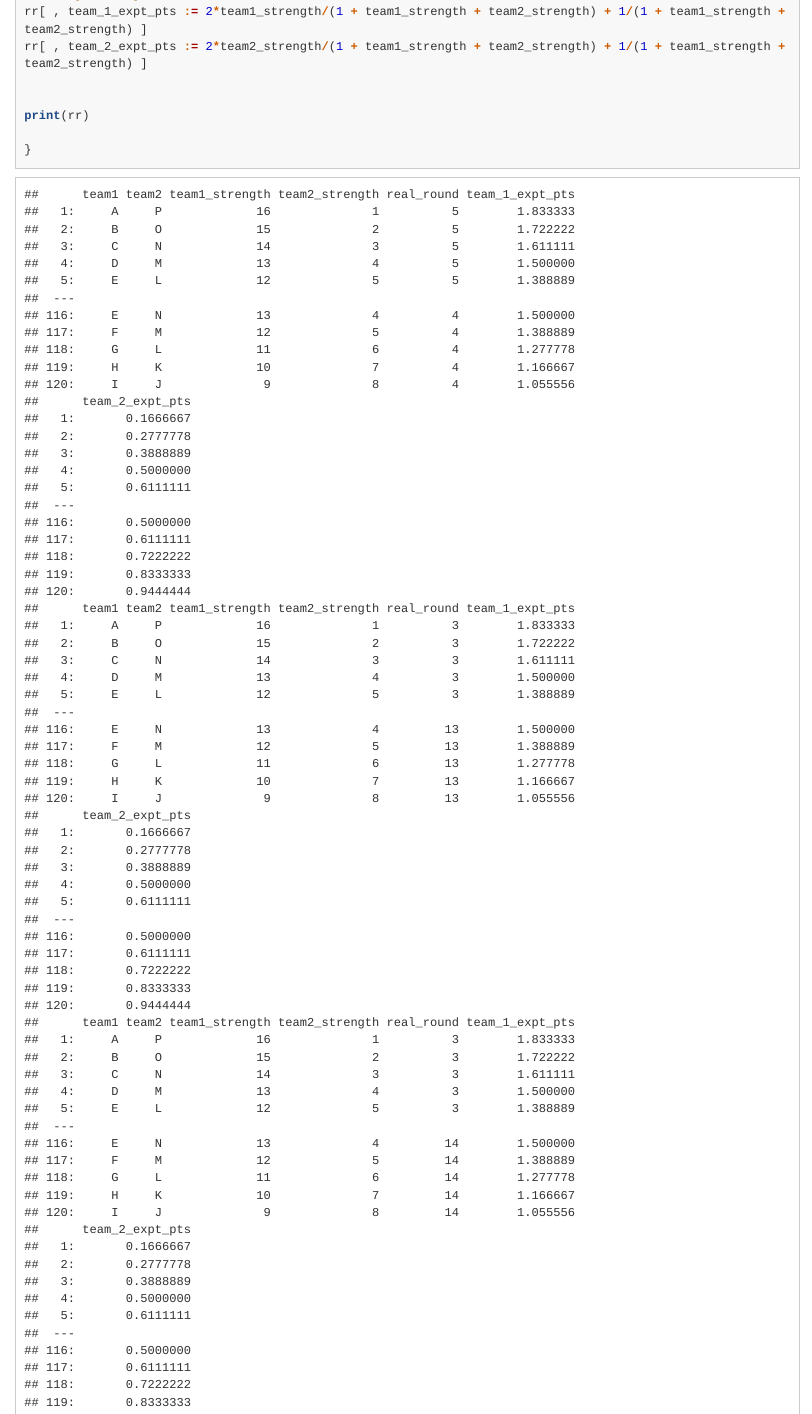
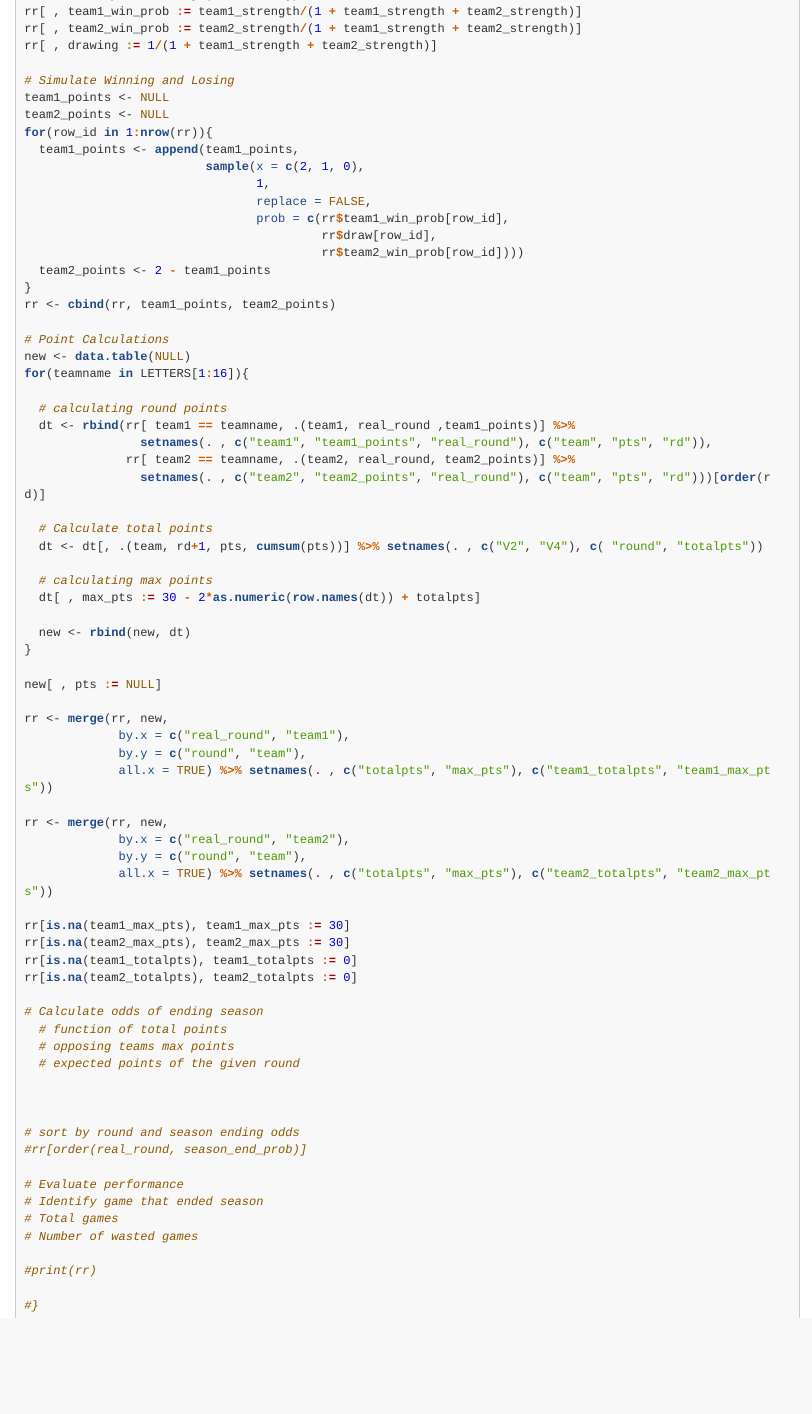
Before and after one commit to alexkaechele/Weekly_R_Projects, an R Markdown document (Riddler_Answers/Minister_of_Sports.Rmd): the page in a window 1100 px wide, from 1590 px down before the commit and from 1790 px down after it, so that both start at the same text. The pictures show the output file Riddler_Answers/Minister_of_Sports.html that the author committed with the source, opened offline; folded parts are opened; long lines of code are wrapped.

Commit message:
new things

````diff
--- a/Riddler_Answers/Minister_of_Sports.Rmd
+++ b/Riddler_Answers/Minister_of_Sports.Rmd
@@ -43,10 +43,10 @@ Since we don't care who wins, just how many games it takes, let's create teams A
 
 ```{r , message = FALSE, warning = FALSE}
 
-for (j in 1:10){
+#for (j in 1:10){
 
 # Making Initial Randomness Reproducable
-set.seed(j)
+#set.seed(j)
 
 # Loading Packages
 library(dplyr)
@@ -60,5 +61,5 @@ r <- 15
 
-# Setting up Possible Pairings and Team Strength
+# Setting up Possible Pairings
 rounds <- list()
 for(i in 1:r){
   round <-
@@ -76,0 +77,8 @@ rr <- bind_rows(rounds)
+rr <- merge(rr, strength_dat,
+      by.x = "team1",
+      by.y = "teams",
+      all.x = TRUE) %>% setnames(. , "strengths", "team1_strength")
+rr <- merge(rr, strength_dat,
+      by.x = "team2",
+      by.y = "teams",
+      all.x = TRUE) %>% setnames(. , "strengths", "team2_strength")
@@ -84,13 +91,77 @@ rr[ , round := NULL]
-# rr[ , team_1_expt_pts := 2*team1_strength/(1 + team1_strength + team2_strength) + 1/(1 + team1_strength + team2_strength) ]
-# rr[ , team_2_expt_pts := 2*team2_strength/(1 + team1_strength + team2_strength) + 1/(1 + team1_strength + team2_strength) ]
 
 # Probability of winning (and drawing)
 rr[ , team1_win_prob := team1_strength/(1 + team1_strength + team2_strength)]
 rr[ , team2_win_prob := team2_strength/(1 + team1_strength + team2_strength)]
 rr[ , drawing := 1/(1 + team1_strength + team2_strength)]
 
-print(rr)
+# Simulate Winning and Losing
+team1_points <- NULL
+team2_points <- NULL
+for(row_id in 1:nrow(rr)){
+  team1_points <- append(team1_points,
+                         sample(x = c(2, 1, 0),
+                                1,
+                                replace = FALSE,
+                                prob = c(rr$team1_win_prob[row_id],
+                                         rr$draw[row_id],
+                                         rr$team2_win_prob[row_id])))
+  team2_points <- 2 - team1_points
+}
+rr <- cbind(rr, team1_points, team2_points)
 
+# Point Calculations
+new <- data.table(NULL)
+for(teamname in LETTERS[1:16]){
+
+  # calculating round points
+  dt <- rbind(rr[ team1 == teamname, .(team1, real_round ,team1_points)] %>%
+                setnames(. , c("team1", "team1_points", "real_round"), c("team", "pts", "rd")),
+              rr[ team2 == teamname, .(team2, real_round, team2_points)] %>%
+                setnames(. , c("team2", "team2_points", "real_round"), c("team", "pts", "rd")))[order(rd)]
+
+  # Calculate total points
+  dt <- dt[, .(team, rd+1, pts, cumsum(pts))] %>% setnames(. , c("V2", "V4"), c( "round", "totalpts"))
+
+  # calculating max points
+  dt[ , max_pts := 30 - 2*as.numeric(row.names(dt)) + totalpts]
+
+  new <- rbind(new, dt)
 }
 
+new[ , pts := NULL]
+
+rr <- merge(rr, new,
+             by.x = c("real_round", "team1"),
+             by.y = c("round", "team"),
+             all.x = TRUE) %>% setnames(. , c("totalpts", "max_pts"), c("team1_totalpts", "team1_max_pts"))
+
+rr <- merge(rr, new,
+             by.x = c("real_round", "team2"),
+             by.y = c("round", "team"),
+             all.x = TRUE) %>% setnames(. , c("totalpts", "max_pts"), c("team2_totalpts", "team2_max_pts"))
+
+rr[is.na(team1_max_pts), team1_max_pts := 30]
+rr[is.na(team2_max_pts), team2_max_pts := 30]
+rr[is.na(team1_totalpts), team1_totalpts := 0]
+rr[is.na(team2_totalpts), team2_totalpts := 0]
+
+# Calculate odds of ending season
+  # function of total points
+  # opposing teams max points
+  # expected points of the given round
+
+
+
+# sort by round and season ending odds
+#rr[order(real_round, season_end_prob)]
+
+# Evaluate performance
+# Identify game that ended season
+# Total games
+# Number of wasted games
+
+#print(rr)
+
+#}
+
 ```
````
Also changed, not shown: Riddler_Answers/Minister_of_Sports.html, Riddler_Answers/Minister_of_Sports.Rmd (15 more changed lines).
